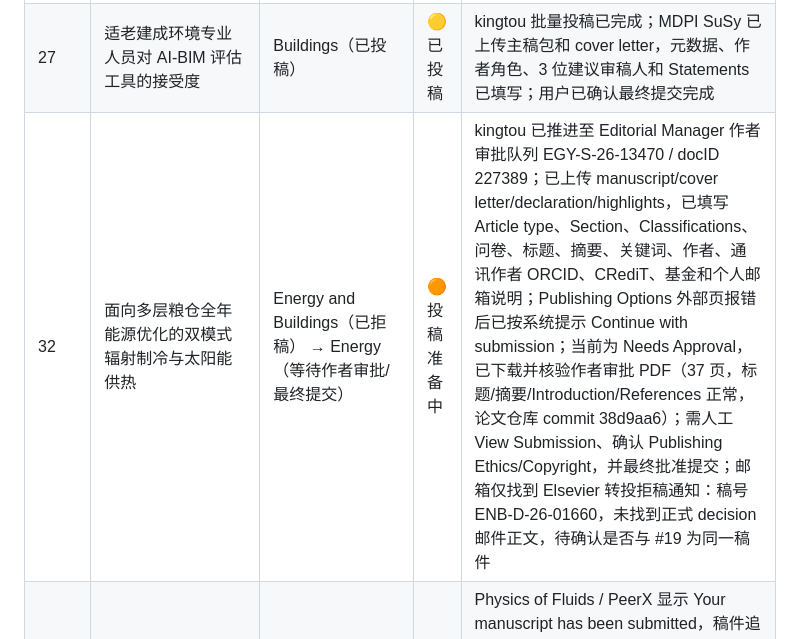
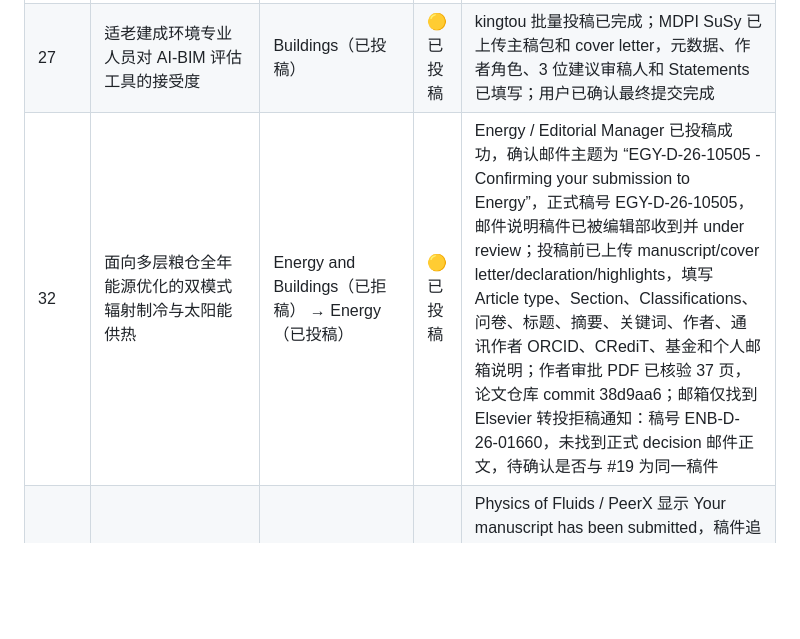
Before and after one commit to WENQUAN0816/wenallpapersstatus, a Markdown page: README.md, the part around the change. Rendered like a GitHub page; blank space fills up the shorter version.

Commit message:
Mark Energy submission complete

```diff
--- a/README.md
+++ b/README.md
@@ -31,7 +31,7 @@ table th, table td { vertical-align: top; }
 |---|---|---|---|---|
 | 19 | 用于粮仓全年能源管理的双模式辐射制冷与太阳能供热屋面板系统 | Energy and Buildings（已拒稿） | 🔴 需处理 | 邮箱仅找到 Elsevier 转投拒稿通知：稿号 ENB-D-26-01660，未找到正式 decision 邮件正文，待转投 |
 | 27 | 适老建成环境专业人员对 AI-BIM 评估工具的接受度 | Buildings（已投稿） | 🟡 已投稿 | kingtou 批量投稿已完成；MDPI SuSy 已上传主稿包和 cover letter，元数据、作者角色、3 位建议审稿人和 Statements 已填写；用户已确认最终提交完成 |
-| 32 | 面向多层粮仓全年能源优化的双模式辐射制冷与太阳能供热 | Energy and Buildings（已拒稿） → Energy（等待作者审批/最终提交） | 🟠 投稿准备中 | kingtou 已推进至 Editorial Manager 作者审批队列 EGY-S-26-13470 / docID 227389；已上传 manuscript/cover letter/declaration/highlights，已填写 Article type、Section、Classifications、问卷、标题、摘要、关键词、作者、通讯作者 ORCID、CRediT、基金和个人邮箱说明；Publishing Options 外部页报错后已按系统提示 Continue with submission；当前为 Needs Approval，已下载并核验作者审批 PDF（37 页，标题/摘要/Introduction/References 正常，论文仓库 commit 38d9aa6）；需人工 View Submission、确认 Publishing Ethics/Copyright，并最终批准提交；邮箱仅找到 Elsevier 转投拒稿通知：稿号 ENB-D-26-01660，未找到正式 decision 邮件正文，待确认是否与 #19 为同一稿件 |
+| 32 | 面向多层粮仓全年能源优化的双模式辐射制冷与太阳能供热 | Energy and Buildings（已拒稿） → Energy（已投稿） | 🟡 已投稿 | Energy / Editorial Manager 已投稿成功，确认邮件主题为 “EGY-D-26-10505 - Confirming your submission to Energy”，正式稿号 EGY-D-26-10505，邮件说明稿件已被编辑部收到并 under review；投稿前已上传 manuscript/cover letter/declaration/highlights，填写 Article type、Section、Classifications、问卷、标题、摘要、关键词、作者、通讯作者 ORCID、CRediT、基金和个人邮箱说明；作者审批 PDF 已核验 37 页，论文仓库 commit 38d9aa6；邮箱仅找到 Elsevier 转投拒稿通知：稿号 ENB-D-26-01660，未找到正式 decision 邮件正文，待确认是否与 #19 为同一稿件 |
 | 33 | 相变材料赋能的多层粮仓自适应多温区控制：实验与数值结合研究 | Applied Energy（已拒稿） → Applied Thermal Engineering（已拒稿） → Physics of Fluids（已投稿） | 🟡 已投稿 | Physics of Fluids / PeerX 显示 Your manuscript has been submitted，稿件追踪号 POF26-AR-07216；已提交 manuscript.pdf，填写标题、摘要、作者排序、通讯作者、CRediT、分类、关键词、Publishing Permissions、常规出版、基金、数据可用性，并批准转换后的 manuscript.pdf；Applied Energy：不适合期刊读者群；Applied Thermal Engineering：初筛认为影响力、新颖性和整体质量未达门槛，编辑备注“论文内容不足以在该刊发表” |
 | 34 | 面向多层粮仓围护结构的梯度纳米结构气凝胶复合保温材料 | Construction and Building Materials（已拒稿） → Journal of Materials Research and Technology-JMR&T（已投稿） | 🟡 已投稿 | Elsevier 新投稿服务显示 Your manuscript has now been submitted，提交时间 03:24, May 6, 2026；已提交 cover_letter.pdf、declarationStatement.docx、manuscript.pdf，article type 为 Original article，3 位作者为 Ruili Liu、Quan Wen（通讯作者）、Mazran Ismail；稿号 CONBUILDMAT-D-26-04279；2026-03-30 外审后拒稿 |
 | 35 | 粮食储藏仓制冷系统真实世界能效评估：来自中国河南 65 个设施的证据 | Journal of Cleaner Production（已拒稿） → Energy（邮箱未找到投稿/拒稿记录） → Scientific Reports（已投稿） | 🟡 已投稿 | kingtou 批量投稿已完成；Scientific Reports / SNAPP 已用 corrected main-tex-only ZIP 重新上传并生成完整 27 页 review PDF，门户显示 Submission received；本次修正避免压缩包中多个 .tex 导致只编译摘要的问题；Journal of Cleaner Production：编辑初筛认为不适合本刊，且投稿量大，未送外审；Energy 记录待确认 |
```
